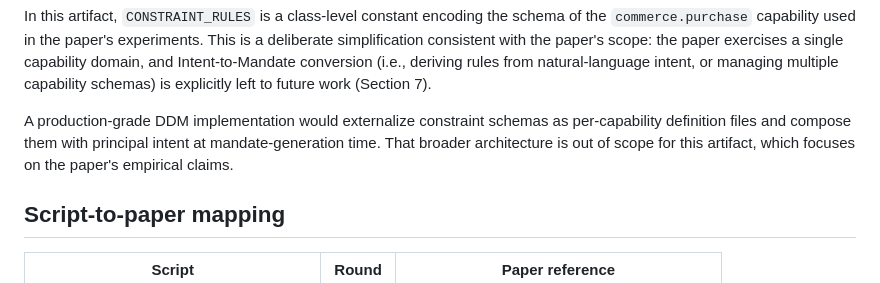
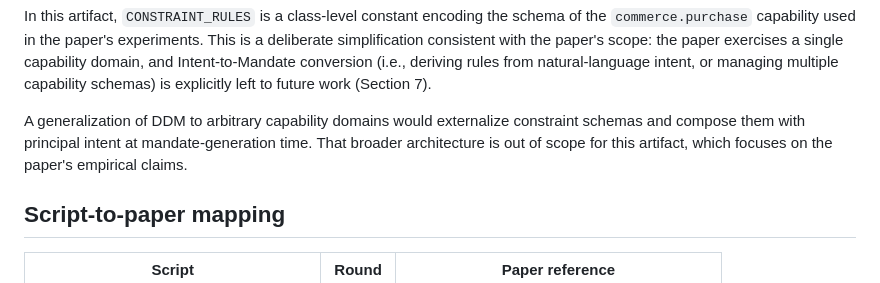
Before and after one commit to KojiYamazaki/ddm-experiment, a Markdown page: ARTIFACT_NOTES.md, the part around the change. Rendered like a GitHub page.

Commit message:
Revise design note wording in ARTIFACT_NOTES.md
Co-Authored-By: Claude Opus 4.6 (1M context) <noreply@anthropic.com>

```diff
--- a/ARTIFACT_NOTES.md
+++ b/ARTIFACT_NOTES.md
@@ -53,10 +53,10 @@ paper exercises a single capability domain, and Intent-to-Mandate conversion
 (i.e., deriving rules from natural-language intent, or managing multiple
 capability schemas) is explicitly left to future work (Section 7).
 
-A production-grade DDM implementation would externalize constraint schemas as
-per-capability definition files and compose them with principal intent at
-mandate-generation time. That broader architecture is out of scope for this
-artifact, which focuses on the paper's empirical claims.
+A generalization of DDM to arbitrary capability domains would externalize
+constraint schemas and compose them with principal intent at mandate-generation
+time. That broader architecture is out of scope for this artifact, which focuses
+on the paper's empirical claims.
 
 ## Script-to-paper mapping
 
```
